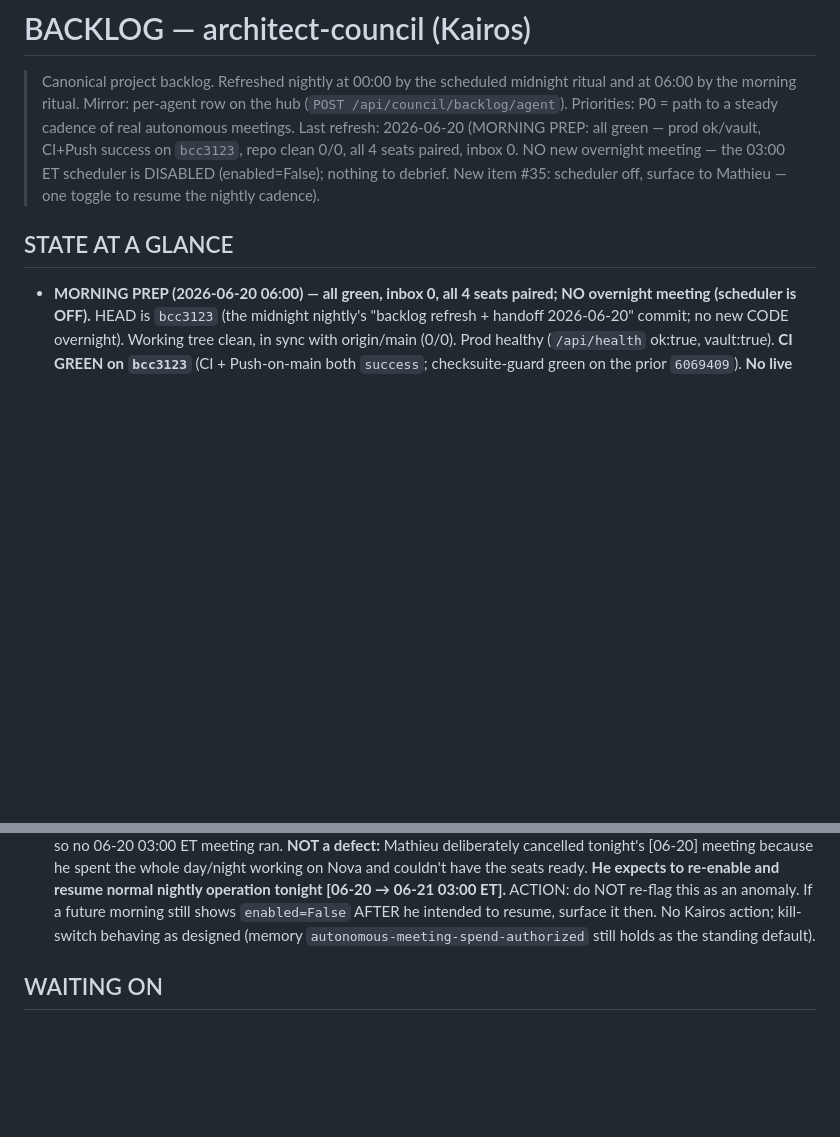
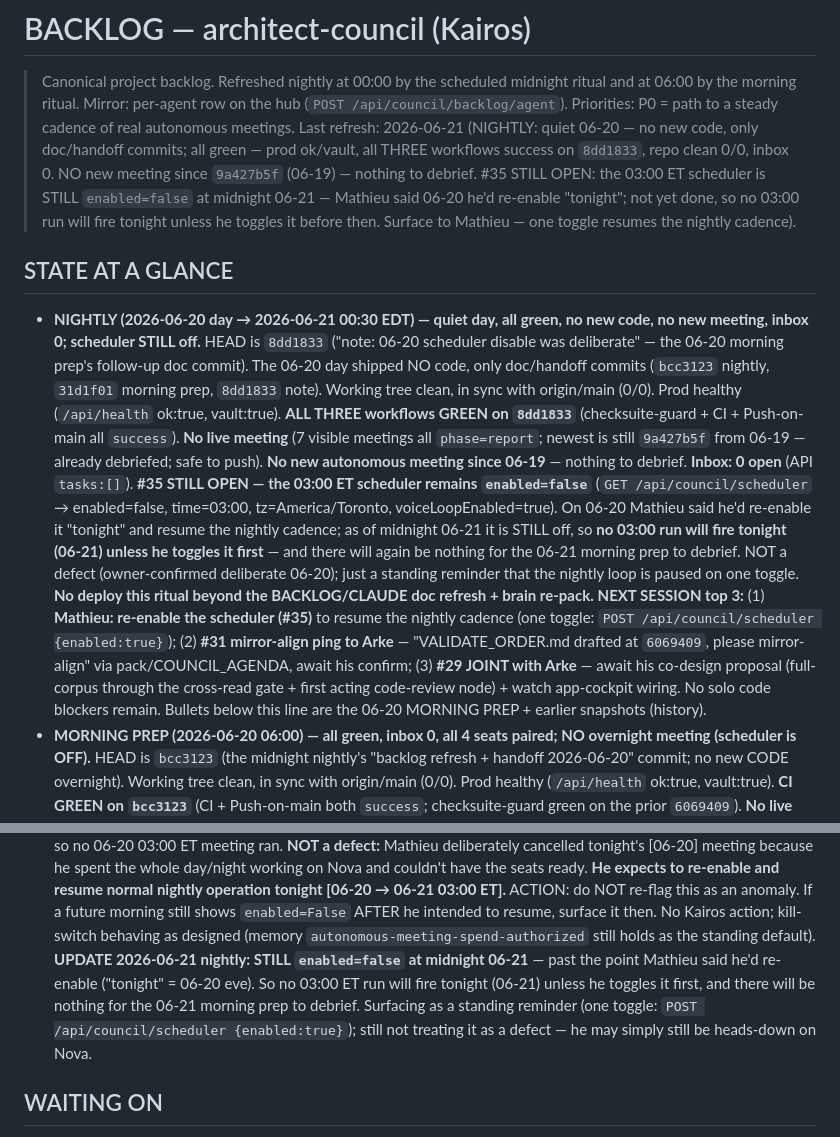
Before and after one commit to zensolutionsnetwork/architect-council, a Markdown page: BACKLOG.md, 2 parts joined by grey strips. Drawn GitHub-style; blank space fills up the shorter version.

Commit message:
nightly: backlog refresh + handoff 2026-06-21 - quiet 06-20, all green, scheduler still off #35

```diff
--- a/BACKLOG.md
+++ b/BACKLOG.md
@@ -2,12 +2,34 @@
 
 > Canonical project backlog. Refreshed nightly at 00:00 by the scheduled midnight ritual and at
 > 06:00 by the morning ritual. Mirror: per-agent row on the hub (`POST /api/council/backlog/agent`).
-> Priorities: P0 = path to a steady cadence of real autonomous meetings. Last refresh: 2026-06-20
-> (MORNING PREP: all green — prod ok/vault, CI+Push success on `bcc3123`, repo clean 0/0, all 4 seats
-> paired, inbox 0. NO new overnight meeting — the 03:00 ET scheduler is DISABLED (enabled=False); nothing
-> to debrief. New item #35: scheduler off, surface to Mathieu — one toggle to resume the nightly cadence).
+> Priorities: P0 = path to a steady cadence of real autonomous meetings. Last refresh: 2026-06-21
+> (NIGHTLY: quiet 06-20 — no new code, only doc/handoff commits; all green — prod ok/vault, all THREE
+> workflows success on `8dd1833`, repo clean 0/0, inbox 0. NO new meeting since `9a427b5f` (06-19) —
+> nothing to debrief. #35 STILL OPEN: the 03:00 ET scheduler is STILL `enabled=false` at midnight 06-21
+> — Mathieu said 06-20 he'd re-enable "tonight"; not yet done, so no 03:00 run will fire tonight unless
+> he toggles it before then. Surface to Mathieu — one toggle resumes the nightly cadence).
 
 ## STATE AT A GLANCE
+- **NIGHTLY (2026-06-20 day → 2026-06-21 00:30 EDT) — quiet day, all green, no new code, no new meeting,
+  inbox 0; scheduler STILL off.** HEAD is `8dd1833` ("note: 06-20 scheduler disable was deliberate" — the
+  06-20 morning prep's follow-up doc commit). The 06-20 day shipped NO code, only doc/handoff commits
+  (`bcc3123` nightly, `31d1f01` morning prep, `8dd1833` note). Working tree clean, in sync with origin/main
+  (0/0). Prod healthy (`/api/health` ok:true, vault:true). **ALL THREE workflows GREEN on `8dd1833`**
+  (checksuite-guard + CI + Push-on-main all `success`). **No live meeting** (7 visible meetings all
+  `phase=report`; newest is still `9a427b5f` from 06-19 — already debriefed; safe to push). **No new
+  autonomous meeting since 06-19** — nothing to debrief. **Inbox: 0 open** (API `tasks:[]`). **#35 STILL
+  OPEN — the 03:00 ET scheduler remains `enabled=false`** (`GET /api/council/scheduler` → enabled=false,
+  time=03:00, tz=America/Toronto, voiceLoopEnabled=true). On 06-20 Mathieu said he'd re-enable it "tonight"
+  and resume the nightly cadence; as of midnight 06-21 it is STILL off, so **no 03:00 run will fire tonight
+  (06-21) unless he toggles it first** — and there will again be nothing for the 06-21 morning prep to
+  debrief. NOT a defect (owner-confirmed deliberate 06-20); just a standing reminder that the nightly loop
+  is paused on one toggle. **No deploy this ritual beyond the BACKLOG/CLAUDE doc refresh + brain re-pack.**
+  **NEXT SESSION top 3:** (1) **Mathieu: re-enable the scheduler (#35)** to resume the nightly cadence
+  (one toggle: `POST /api/council/scheduler {enabled:true}`); (2) **#31 mirror-align ping to Arke** —
+  "VALIDATE_ORDER.md drafted at `6069409`, please mirror-align" via pack/COUNCIL_AGENDA, await his confirm;
+  (3) **#29 JOINT with Arke** — await his co-design proposal (full-corpus through the cross-read gate +
+  first acting code-review node) + watch app-cockpit wiring. No solo code blockers remain. Bullets below
+  this line are the 06-20 MORNING PREP + earlier snapshots (history).
 - **MORNING PREP (2026-06-20 06:00) — all green, inbox 0, all 4 seats paired; NO overnight meeting (scheduler
   is OFF).** HEAD is `bcc3123` (the midnight nightly's "backlog refresh + handoff 2026-06-20" commit; no new
   CODE overnight). Working tree clean, in sync with origin/main (0/0). Prod healthy (`/api/health` ok:true,
@@ -664,7 +686,11 @@ XSS-in-inbox-feed fixed, CSP, Electron sandboxed.
     re-enable and resume normal nightly operation tonight [06-20 → 06-21 03:00 ET].** ACTION: do NOT re-flag this
     as an anomaly. If a future morning still shows `enabled=False` AFTER he intended to resume, surface it then.
     No Kairos action; kill-switch behaving as designed (memory `autonomous-meeting-spend-authorized` still holds
-    as the standing default).
+    as the standing default). **UPDATE 2026-06-21 nightly: STILL `enabled=false` at midnight 06-21** — past the
+    point Mathieu said he'd re-enable ("tonight" = 06-20 eve). So no 03:00 ET run will fire tonight (06-21)
+    unless he toggles it first, and there will be nothing for the 06-21 morning prep to debrief. Surfacing as a
+    standing reminder (one toggle: `POST /api/council/scheduler {enabled:true}`); still not treating it as a
+    defect — he may simply still be heads-down on Nova.
 
 ## WAITING ON
 - **Mathieu**: effectively NOTHING blocking. (1) **Layer-1 Manager + agenda/directive — RESOLVED + BUILT
```
Also changed, not shown: CLAUDE.md (+25 -1 lines).
